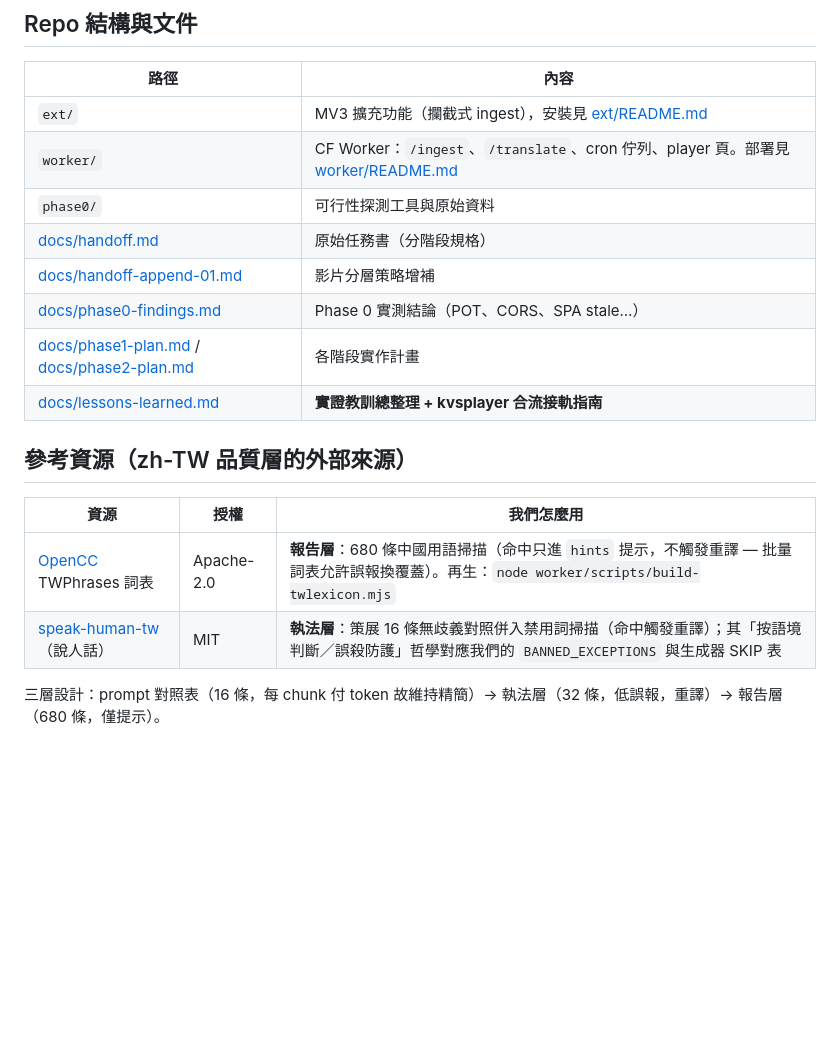
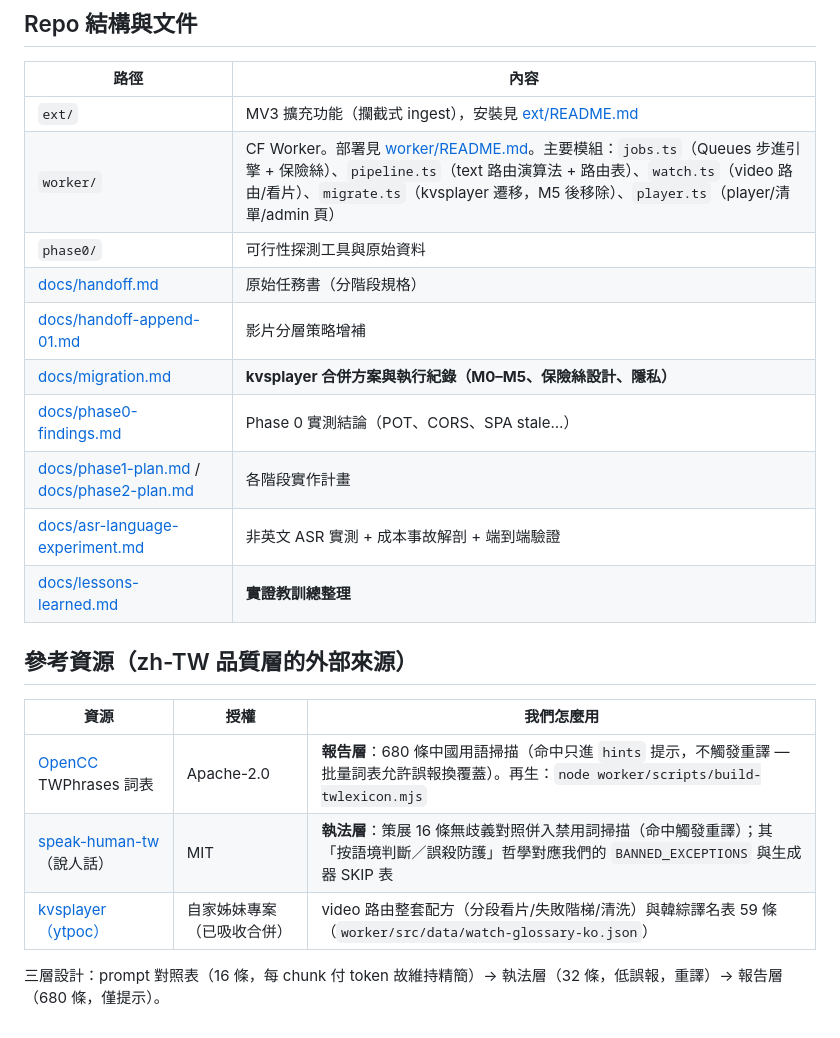
Before and after one commit to clarencechien/ytplayer, a Markdown page: README.md, the part around one of its changes. Drawn GitHub-style; blank space fills up the shorter version.

```diff
--- a/README.md
+++ b/README.md
@@ -59,13 +79,15 @@ kvsplayer 合併（決策 A，進行中）見 **[docs/kvsplayer-merge-todo.md](d
 | 路徑 | 內容 |
 |---|---|
 | `ext/` | MV3 擴充功能（攔截式 ingest），安裝見 [ext/README.md](ext/README.md) |
-| `worker/` | CF Worker：`/ingest`、`/translate`、cron 佇列、player 頁。部署見 [worker/README.md](worker/README.md) |
+| `worker/` | CF Worker。部署見 [worker/README.md](worker/README.md)。主要模組：`jobs.ts`（Queues 步進引擎 + 保險絲）、`pipeline.ts`（text 路由演算法 + 路由表）、`watch.ts`（video 路由/看片）、`migrate.ts`（kvsplayer 遷移，M5 後移除）、`player.ts`（player/清單/admin 頁） |
 | `phase0/` | 可行性探測工具與原始資料 |
 | [docs/handoff.md](docs/handoff.md) | 原始任務書（分階段規格） |
 | [docs/handoff-append-01.md](docs/handoff-append-01.md) | 影片分層策略增補 |
+| [docs/migration.md](docs/migration.md) | **kvsplayer 合併方案與執行紀錄（M0–M5、保險絲設計、隱私）** |
 | [docs/phase0-findings.md](docs/phase0-findings.md) | Phase 0 實測結論（POT、CORS、SPA stale…） |
 | [docs/phase1-plan.md](docs/phase1-plan.md) / [docs/phase2-plan.md](docs/phase2-plan.md) | 各階段實作計畫 |
-| [docs/lessons-learned.md](docs/lessons-learned.md) | **實證教訓總整理 + kvsplayer 合流接軌指南** |
+| [docs/asr-language-experiment.md](docs/asr-language-experiment.md) | 非英文 ASR 實測 + 成本事故解剖 + 端到端驗證 |
+| [docs/lessons-learned.md](docs/lessons-learned.md) | **實證教訓總整理** |
 
 ## 參考資源（zh-TW 品質層的外部來源）
 
@@ -73,5 +95,6 @@ kvsplayer 合併（決策 A，進行中）見 **[docs/kvsplayer-merge-todo.md](d
 |---|---|---|
 | [OpenCC](https://github.com/BYVoid/OpenCC) TWPhrases 詞表 | Apache-2.0 | **報告層**：680 條中國用語掃描（命中只進 `hints` 提示，不觸發重譯 — 批量詞表允許誤報換覆蓋）。再生：`node worker/scripts/build-twlexicon.mjs` |
 | [speak-human-tw](https://github.com/Raymondhou0917/speak-human-tw)（說人話） | MIT | **執法層**：策展 16 條無歧義對照併入禁用詞掃描（命中觸發重譯）；其「按語境判斷／誤殺防護」哲學對應我們的 `BANNED_EXCEPTIONS` 與生成器 SKIP 表 |
+| [kvsplayer（ytpoc）](https://github.com/clarencechien/ytpoc) | 自家姊妹專案（已吸收合併） | video 路由整套配方（分段看片/失敗階梯/清洗）與韓綜譯名表 59 條（`worker/src/data/watch-glossary-ko.json`） |
 
 三層設計：prompt 對照表（16 條，每 chunk 付 token 故維持精簡）→ 執法層（32 條，低誤報，重譯）→ 報告層（680 條，僅提示）。
```
Also changed, not shown: other parts of README.md (+35 -15 lines).
